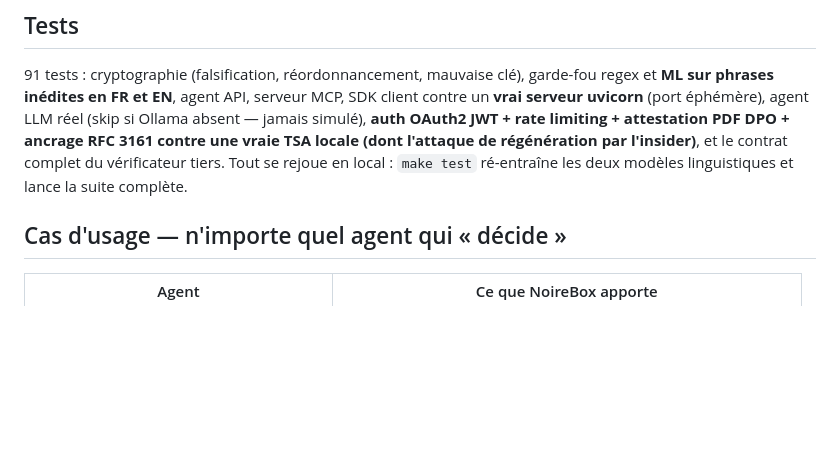
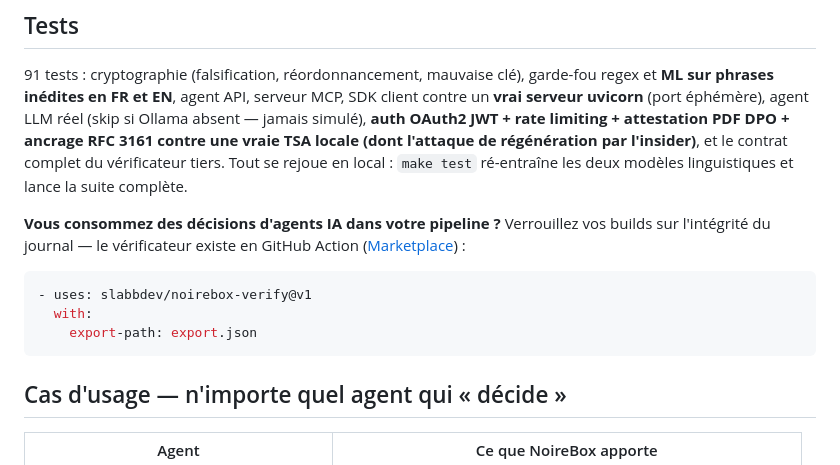
Before and after one commit to slabbdev/noirebox, a Markdown page: README.fr.md, the part around the change. Rendered like a GitHub page; blank space fills up the shorter version.

Commit message:
docs: noirebox-verify GitHub Action — gate builds on journal integrity

````diff
--- a/README.fr.md
+++ b/README.fr.md
@@ -332,6 +332,16 @@ locale (dont l'attaque de régénération par l'insider)**, et le contrat
 complet du vérificateur tiers. Tout se rejoue en local : `make test`
 ré-entraîne les deux modèles linguistiques et lance la suite complète.
 
+**Vous consommez des décisions d'agents IA dans votre pipeline ?** Verrouillez
+vos builds sur l'intégrité du journal — le vérificateur existe en GitHub
+Action ([Marketplace](https://github.com/marketplace/actions/noirebox-verify)) :
+
+```yaml
+- uses: slabbdev/noirebox-verify@v1
+  with:
+    export-path: export.json
+```
+
 ## Cas d'usage — n'importe quel agent qui « décide »
 
 | Agent | Ce que NoireBox apporte |
````
Also changed, not shown: README.md (+10 -0 lines).
